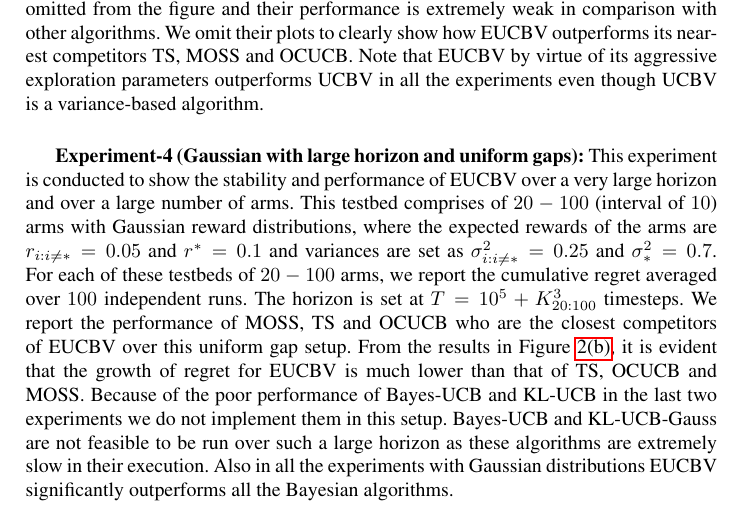
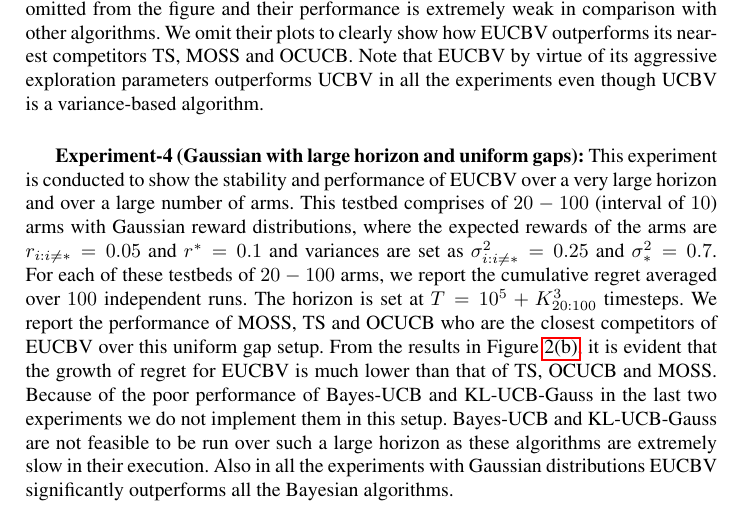
Before and after one commit to Subhojyoti/EUCBV, a LaTeX paper (EUCBV.tex, which reads expts.tex): part of page 14 of 16, cut so that both start at the same text. Compiled offline with pdfLaTeX.

Commit message:
Latest on 21/4/2017:Subho

```diff
--- a/expts.tex
+++ b/expts.tex
@@ -181,4 +181,4 @@ In this section, we conduct extensive empirical evaluations of EUCBV against sev
 
 \textbf{Experiment-3 (Advance Setting):} This experiment demonstrates that in certain environments, when the variance of the optimal arm is higher than all the other sub-optimal arms, EUCBV performs exceptionally well. This experiment is conducted on $100$ Gaussian distributed arms such that expected rewards of the arms are $r_{1:33}=0.4$, $r_{34:99}=0.6$, $r^{*}_{100}=0.9$ and the variance is set as $\sigma_{1:33}^{2}=0.2$, $\sigma_{34:99}^{2}=0.1$,  $\sigma_{100}^{2}=0.7$ and $T=3\times 10^5$. We refer to this setup as Advanced Setting because here the chosen variance values are such that only variance-aware algorithms will perform very well because the variance of the optimal arm is chosen to be higher than all the other arms. The algorithms that are not variance-aware will spend a significant amount of pulls trying to find the optimal arm. The result is shown in Figure \ref{fig:4}. Predictably EUCBV, which allocates pulls proportional to the variance of the arms, outperforms its closest competitors TS, MOSS and OCUCB. The plot for UCBV, KL-UCB-Gauss and Bayes-UCB are omitted from the figure and their performance is extremely weak in comparison with other algorithms. We omit their plots to clearly show how EUCBV outperforms its nearest competitors TS, MOSS and OCUCB. Note that EUCBV by virtue of its aggressive exploration parameters outperforms UCBV in all the experiments even though UCBV is a variance-based algorithm.
 
-\textbf{Experiment-4 (Gaussian with large horizon and uniform gaps):} This experiment is conducted to show the stability and performance of EUCBV over a very large horizon and over a large number of arms. This testbed comprises of $20-100$ (interval of $10$) arms with Gaussian reward distributions, where the expected rewards of the arms are $r_{i:i\neq {*}}=0.05$ and $r^{*}=0.1$ and variances are set as $\sigma_{i:i\neq *}^{2}=0.25$ and $\sigma_{*}^{2}=0.7$. For each of these testbeds of $20-100$ arms, we report the cumulative regret averaged over $100$ independent runs. The horizon is set at $T=10^{5} + K_{20:100}^{3}$ timesteps. We report the performance of MOSS, TS and OCUCB who are the closest competitors of EUCBV over this uniform gap setup. From the results in Figure \ref{fig:3}, it is evident that the growth of regret for EUCBV  is much lower than that of TS, OCUCB and MOSS. Because of the poor performance of Bayes-UCB and KL-UCB in the last two experiments we do not implement them in this setup.  Bayes-UCB and KL-UCB-Gauss are not feasible to be run over such a large horizon as these algorithms are extremely slow in their execution. Also in all the experiments with Gaussian distributions EUCBV significantly outperforms all the Bayesian algorithms.
+\textbf{Experiment-4 (Gaussian with large horizon and uniform gaps):} This experiment is conducted to show the stability and performance of EUCBV over a very large horizon and over a large number of arms. This testbed comprises of $20-100$ (interval of $10$) arms with Gaussian reward distributions, where the expected rewards of the arms are $r_{i:i\neq {*}}=0.05$ and $r^{*}=0.1$ and variances are set as $\sigma_{i:i\neq *}^{2}=0.25$ and $\sigma_{*}^{2}=0.7$. For each of these testbeds of $20-100$ arms, we report the cumulative regret averaged over $100$ independent runs. The horizon is set at $T=10^{5} + K_{20:100}^{3}$ timesteps. We report the performance of MOSS, TS and OCUCB who are the closest competitors of EUCBV over this uniform gap setup. From the results in Figure \ref{fig:3}, it is evident that the growth of regret for EUCBV  is much lower than that of TS, OCUCB and MOSS. Because of the poor performance of Bayes-UCB and KL-UCB-Gauss in the last two experiments we do not implement them in this setup.  Bayes-UCB and KL-UCB-Gauss are not feasible to be run over such a large horizon as these algorithms are extremely slow in their execution. Also in all the experiments with Gaussian distributions EUCBV significantly outperforms all the Bayesian algorithms.
```
Also changed, not shown: EUCBV.pdf, 4 other files.
